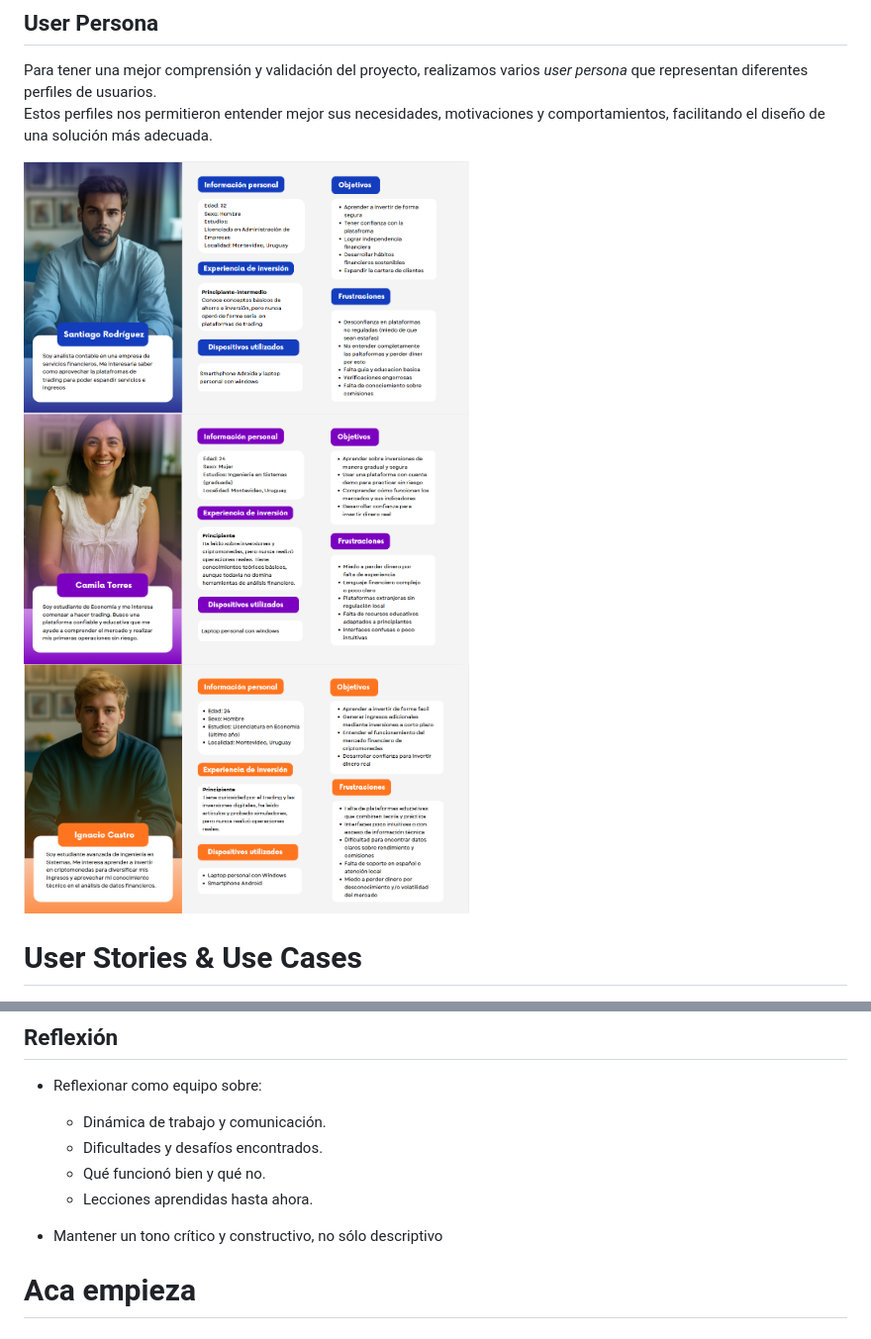
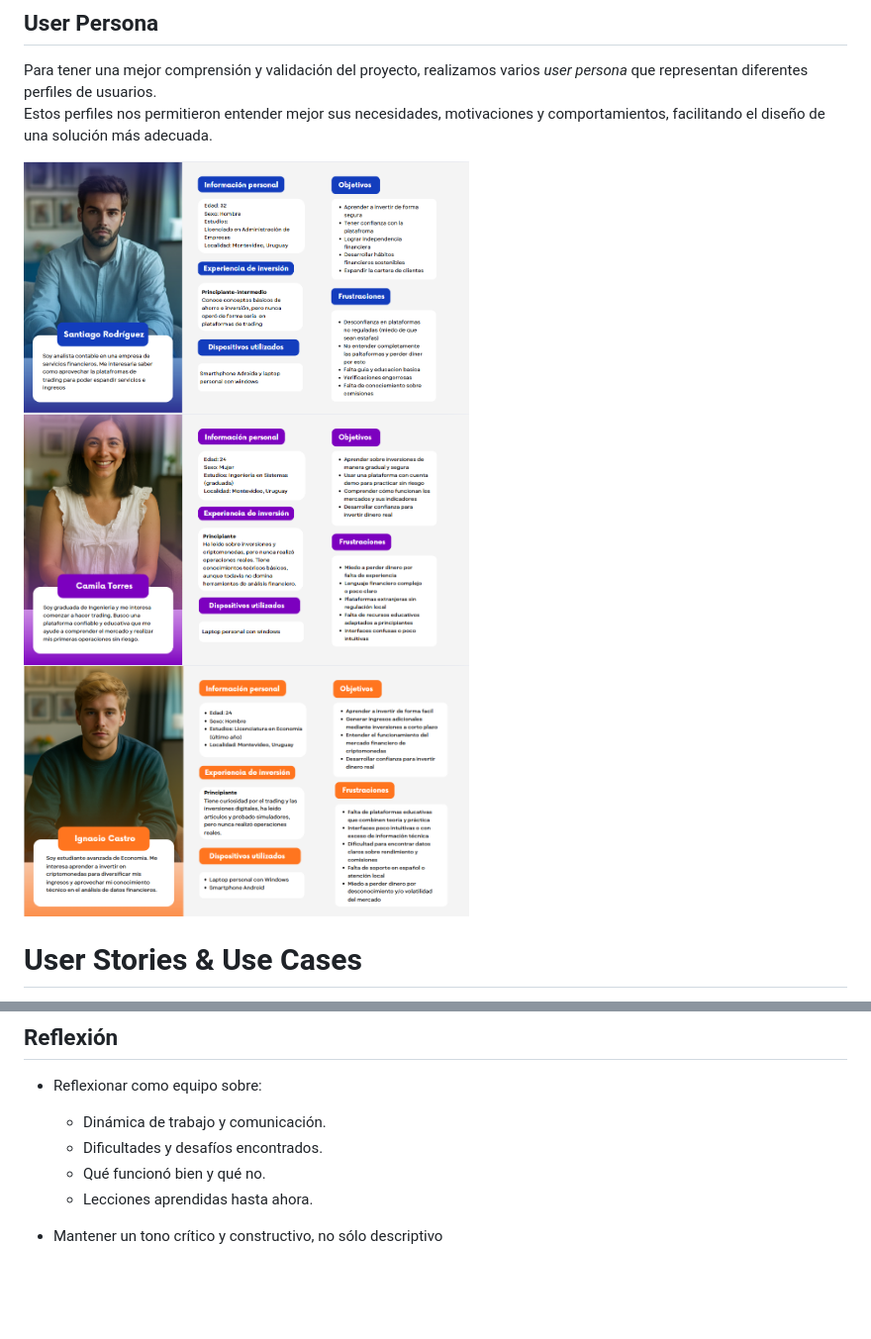
Before and after one commit to RominaCarsin/Proyecto-Fundamentos-Ingenieria-Software, a Markdown page: docs/informe_1.md, 2 parts joined by grey strips. Shown: that part at 99% size. Drawn GitHub-style; pictures changed too: docs/image-3.png (deleted), docs/image-5.png, docs/image-6.png (added); blank space fills up the shorter version.

Commit message:
docs(informe1): Correccion de User Persona

```diff
--- a/docs/informe_1.md
+++ b/docs/informe_1.md
@@ -232,7 +232,8 @@ Para tener una mejor comprensión y validación del proyecto, realizamos varios
 Estos perfiles nos permitieron entender mejor sus necesidades, motivaciones y comportamientos, facilitando el diseño de una solución más adecuada.
 
 
-<img src="image-4.png" alt="alt text" width="450"/><img src="image-3.png" alt="alt text" width="450"/><img src="image-5.png" alt="alt text" width="450"/>
+<img src="image-4.png" alt="alt text" width="450"/><img src="image-5.png" alt="alt text" width="450"/><img src="image-6.png" alt="alt text" width="450"/>
+
 
 # User Stories & Use Cases
 
@@ -423,6 +424,3 @@ En resumen, este análisis no solo nos dio claridad sobre qué construir, sino q
   * Qué funcionó bien y qué no.
   * Lecciones aprendidas hasta ahora.
 * Mantener un tono crítico y constructivo, no sólo descriptivo
-
-
-# Aca empieza
```
